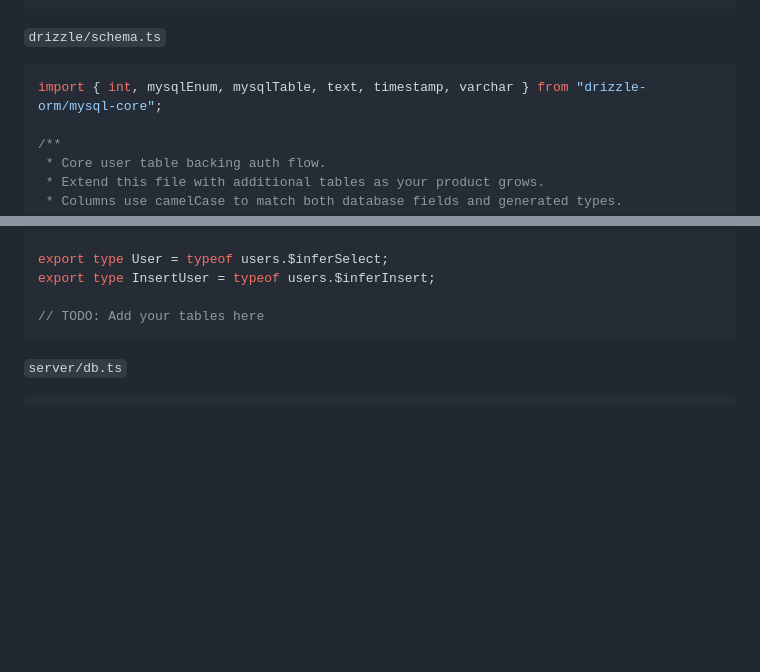
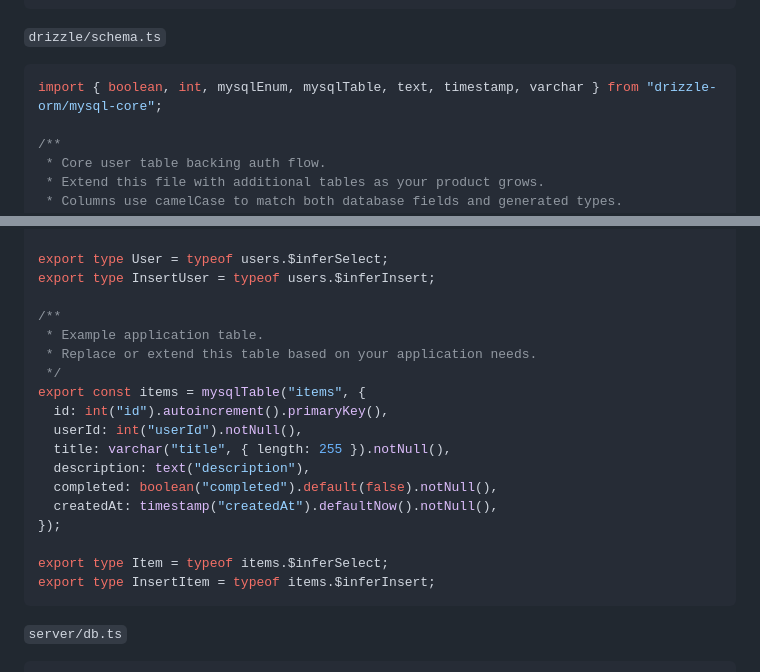
Before and after one commit to rutaabali3/AGENT_404, a Markdown page: skills/webdev-readme-fullstack/SKILL.md, 2 parts joined by grey strips. Rendered like a GitHub page; blank space fills up the shorter version.

Commit message:
Add example database table definition to skill documentation
Co-authored-by: google-labs-jules[bot] <161369871+google-labs-jules[bot]@users.noreply.github.com>

````diff
--- a/skills/webdev-readme-fullstack/SKILL.md
+++ b/skills/webdev-readme-fullstack/SKILL.md
@@ -402,7 +402,7 @@ Note: All TODO comments are remarks for the agent (you), not for the user.
 
 `drizzle/schema.ts`
 ```ts
-import { int, mysqlEnum, mysqlTable, text, timestamp, varchar } from "drizzle-orm/mysql-core";
+import { boolean, int, mysqlEnum, mysqlTable, text, timestamp, varchar } from "drizzle-orm/mysql-core";
 
 /**
  * Core user table backing auth flow.
@@ -429,7 +429,21 @@ export const users = mysqlTable("users", {
 export type User = typeof users.$inferSelect;
 export type InsertUser = typeof users.$inferInsert;
 
-// TODO: Add your tables here
+/**
+ * Example application table.
+ * Replace or extend this table based on your application needs.
+ */
+export const items = mysqlTable("items", {
+  id: int("id").autoincrement().primaryKey(),
+  userId: int("userId").notNull(),
+  title: varchar("title", { length: 255 }).notNull(),
+  description: text("description"),
+  completed: boolean("completed").default(false).notNull(),
+  createdAt: timestamp("createdAt").defaultNow().notNull(),
+});
+
+export type Item = typeof items.$inferSelect;
+export type InsertItem = typeof items.$inferInsert;
 ```
 
 `server/db.ts`
````
Also changed, not shown: skills/webdev-readme-mobile-backend/SKILL.md (+16 -2 lines).
